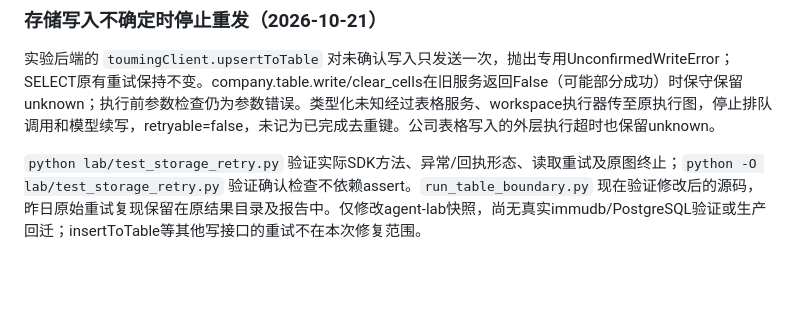
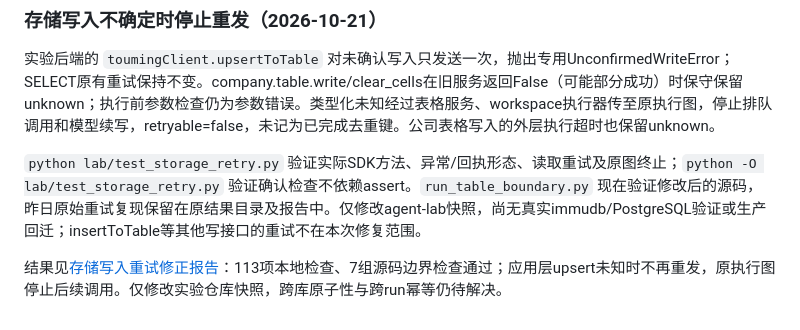
Before and after one commit to nalalana/agent-lab, a Markdown page: lab/README.md, the part around the change. Drawn GitHub-style; blank space fills up the shorter version.

Commit message:
Report storage retry fix validation and remaining cross-store limitations

```diff
--- a/lab/README.md
+++ b/lab/README.md
@@ -140,3 +140,5 @@ python lab/run_eval.py --concurrency 2 --repeat 1
 实验后端的 `toumingClient.upsertToTable` 对未确认写入只发送一次，抛出专用UnconfirmedWriteError；SELECT原有重试保持不变。company.table.write/clear_cells在旧服务返回False（可能部分成功）时保守保留unknown；执行前参数检查仍为参数错误。类型化未知经过表格服务、workspace执行器传至原执行图，停止排队调用和模型续写，retryable=false，未记为已完成去重键。公司表格写入的外层执行超时也保留unknown。
 
 `python lab/test_storage_retry.py` 验证实际SDK方法、异常/回执形态、读取重试及原图终止；`python -O lab/test_storage_retry.py` 验证确认检查不依赖assert。`run_table_boundary.py` 现在验证修改后的源码，昨日原始重试复现保留在原结果目录及报告中。仅修改agent-lab快照，尚无真实immudb/PostgreSQL验证或生产回迁；insertToTable等其他写接口的重试不在本次修复范围。
+
+结果见[存储写入重试修正报告](experiments/2026-10-21-storage-write-retry.md)：113项本地检查、7组源码边界检查通过；应用层upsert未知时不再重发，原执行图停止后续调用。仅修改实验仓库快照，跨库原子性与跨run幂等仍待解决。
```
Also changed, not shown: lab/experiments/2026-10-21-storage-write-retry.md (added, +63 -0 lines).
